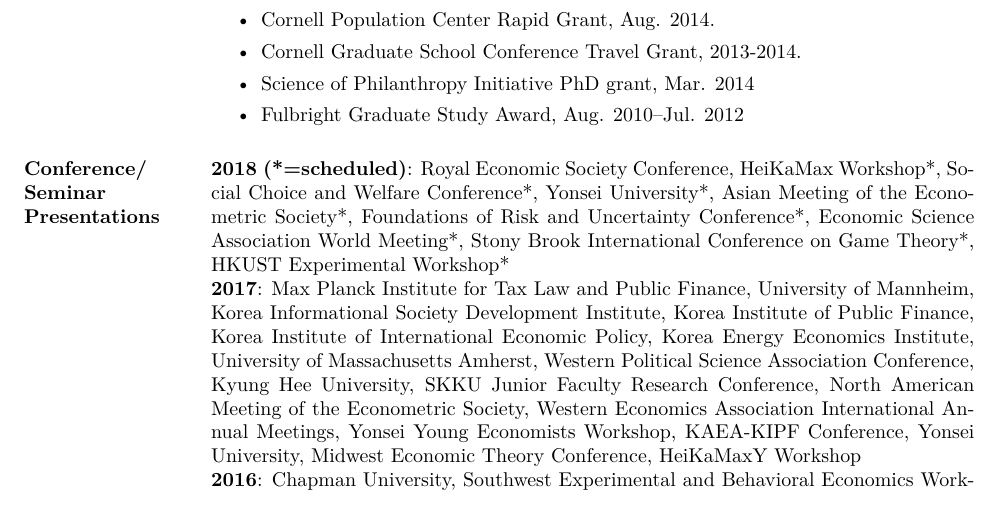
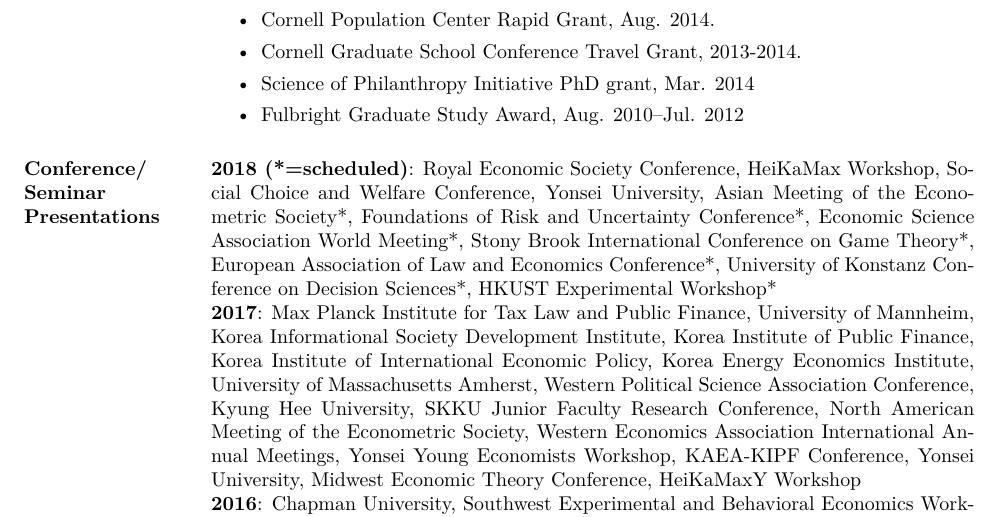
Before and after one commit to kimdukgyoo/kimdukgyoo.github.io, a LaTeX CV (pdfjs/web/CV-DukGyooKim.tex): part of page 2 of 3, cut so that both start at the same text. The pictures show the PDF file pdfjs/web/CV-DukGyooKim.pdf that the author committed with the source.

Commit message:
Add files via upload

```diff
--- a/pdfjs/web/CV-DukGyooKim.tex
+++ b/pdfjs/web/CV-DukGyooKim.tex
@@ -88,7 +88,7 @@
 \end{itemize}
 
 \section{Conference/ Seminar Presentations}
-\textbf{2018 (*=scheduled)}: Royal Economic Society Conference, HeiKaMax Workshop*, Social Choice and Welfare Conference*, Yonsei University*, Asian Meeting of the Econometric Society*, Foundations of Risk and Uncertainty Conference*, Economic Science Association World Meeting*, Stony Brook International Conference on Game Theory*, HKUST Experimental Workshop*\\
+\textbf{2018 (*=scheduled)}: Royal Economic Society Conference, HeiKaMax Workshop, Social Choice and Welfare Conference, Yonsei University, Asian Meeting of the Econometric Society*, Foundations of Risk and Uncertainty Conference*, Economic Science Association World Meeting*, Stony Brook International Conference on Game Theory*, European Association of Law and Economics Conference*, University of Konstanz Conference on Decision Sciences*, HKUST Experimental Workshop*\\
 \textbf{2017}: Max Planck Institute for Tax Law and Public Finance, University of Mannheim, Korea Informational Society Development Institute, Korea Institute of Public Finance, Korea Institute of International Economic Policy, Korea Energy Economics Institute, University of Massachusetts Amherst, Western Political Science Association Conference, Kyung Hee University, SKKU Junior Faculty Research Conference, North American Meeting of the Econometric Society, Western Economics Association International Annual Meetings, Yonsei Young Economists Workshop, KAEA-KIPF Conference, Yonsei University, Midwest Economic Theory Conference, HeiKaMaxY Workshop\\
 \textbf{2016}: Chapman University, Southwest Experimental and Behavioral Economics Workshop Annual Conference, Canadian Economics Association Annual Conference, Caltech, Western Economics Association International Annual Meetings, Sogang University, Seoul National University, KDI School of Public Policy and Management, KAEA-KEA International Conference, Cornell University, Canadian Public Economics Group Conference, North-American ESA Conference, Sonoma State University, Midwest Economic Theory Conference\\
 \textbf{2015}: The 52nd Annual Meetings of the Public Choice Society, The 85th annual conference of the Southern Economic Association\\
```
Also changed, not shown: pdfjs/web/CV-DukGyooKim.pdf.
